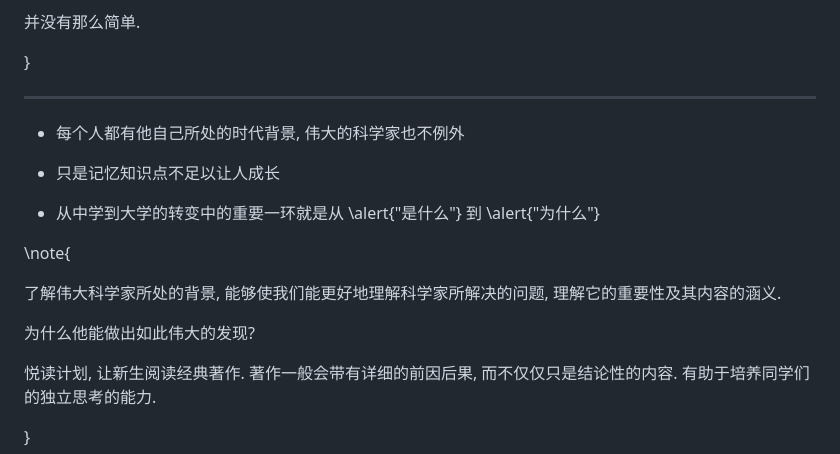
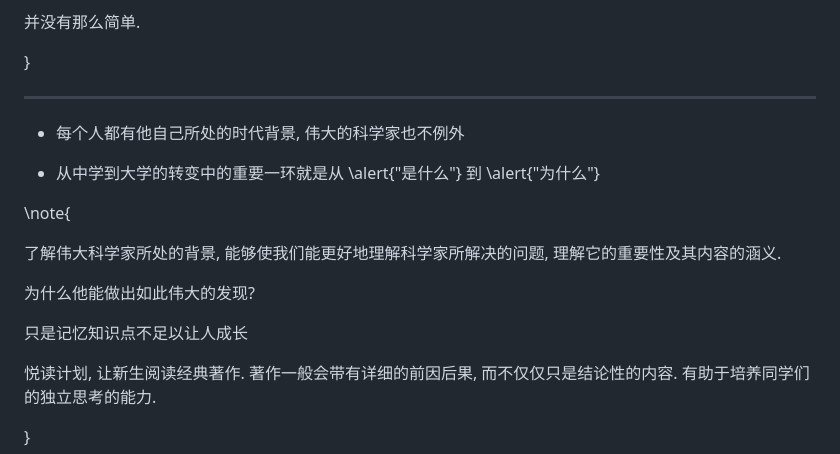
Before and after one commit to wang-q/lecture-slides, a Markdown page: slides/darwin.md, the part around the change. GitHub-like rendering.

```diff
--- a/slides/darwin.md
+++ b/slides/darwin.md
@@ -29,8 +29,6 @@ toc: false
 
 * 每个人都有他自己所处的时代背景, 伟大的科学家也不例外
 
-* 只是记忆知识点不足以让人成长
-
 * 从中学到大学的转变中的重要一环就是从 \alert{"是什么"} 到 \alert{"为什么"}
 
 \note{
@@ -38,6 +36,8 @@ toc: false
 了解伟大科学家所处的背景, 能够使我们能更好地理解科学家所解决的问题, 理解它的重要性及其内容的涵义.
 
 为什么他能做出如此伟大的发现?
+
+只是记忆知识点不足以让人成长
 
 悦读计划, 让新生阅读经典著作. 著作一般会带有详细的前因后果, 而不仅仅只是结论性的内容.
 有助于培养同学们的独立思考的能力.
```
